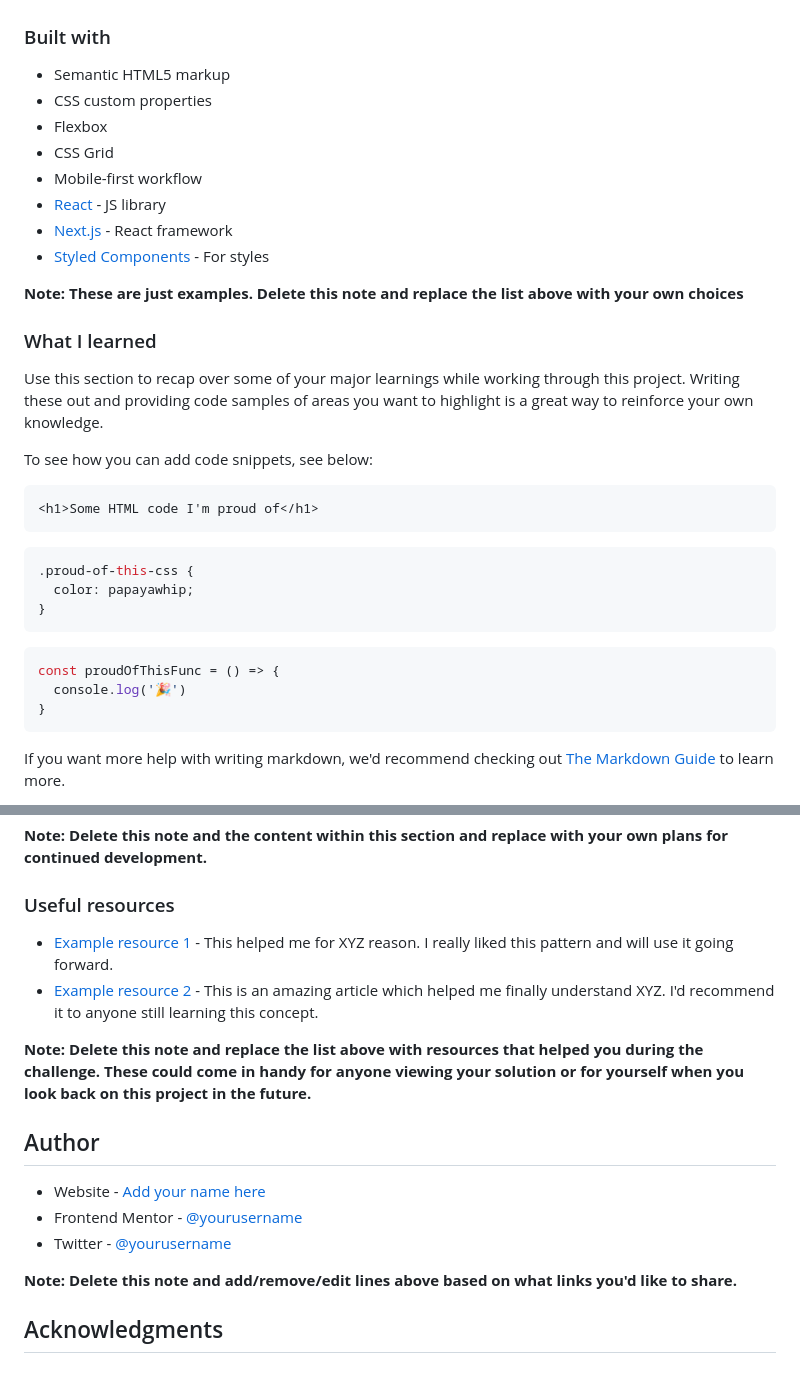
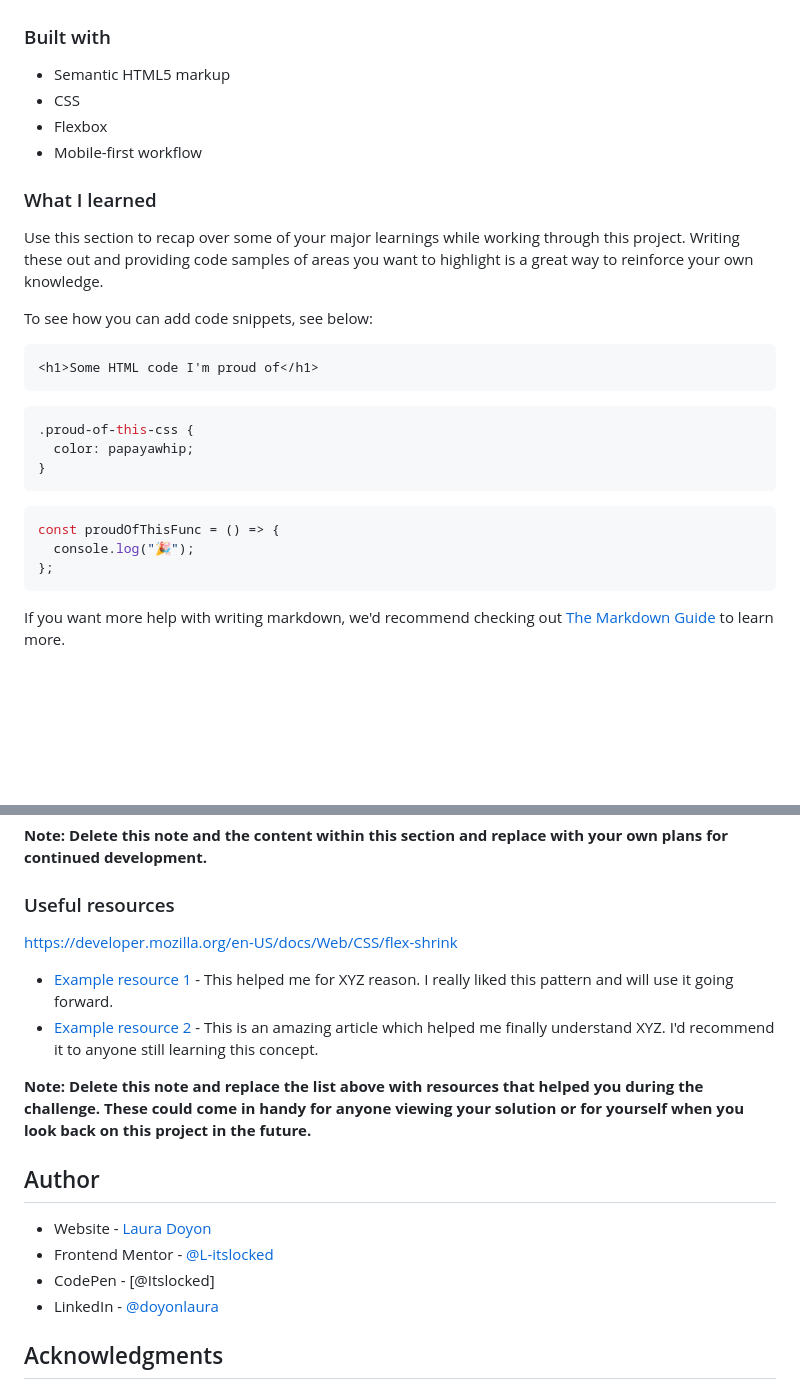
Before and after one commit to L-itslocked/interactive-rating-comp, a Markdown page: README-template.md, 2 parts joined by grey strips. GitHub-like rendering; blank space fills up the shorter version.

````diff
--- a/README-template.md
+++ b/README-template.md
@@ -51,15 +57,9 @@ Then crop/optimize/edit your image however you like, add it to your project, and
 ### Built with
 
 - Semantic HTML5 markup
-- CSS custom properties
+- CSS
 - Flexbox
-- CSS Grid
 - Mobile-first workflow
-- [React](https://reactjs.org/) - JS library
-- [Next.js](https://nextjs.org/) - React framework
-- [Styled Components](https://styled-components.com/) - For styles
-
-**Note: These are just examples. Delete this note and replace the list above with your own choices**
 
 ### What I learned
 
@@ -70,15 +70,17 @@ To see how you can add code snippets, see below:
 ```html
 <h1>Some HTML code I'm proud of</h1>
 ```
+
 ```css
 .proud-of-this-css {
   color: papayawhip;
 }
 ```
+
 ```js
 const proudOfThisFunc = () => {
-  console.log('🎉')
-}
+  console.log("🎉");
+};
 ```
 
 If you want more help with writing markdown, we'd recommend checking out [The Markdown Guide](https://www.markdownguide.org/) to learn more.
@@ -93,6 +95,8 @@ Use this section to outline areas that you want to continue focusing on in futur
 
 ### Useful resources
 
+https://developer.mozilla.org/en-US/docs/Web/CSS/flex-shrink
+
 - [Example resource 1](https://www.example.com) - This helped me for XYZ reason. I really liked this pattern and will use it going forward.
 - [Example resource 2](https://www.example.com) - This is an amazing article which helped me finally understand XYZ. I'd recommend it to anyone still learning this concept.
 
@@ -100,11 +104,10 @@ Use this section to outline areas that you want to continue focusing on in futur
 
 ## Author
 
-- Website - [Add your name here](https://www.your-site.com)
-- Frontend Mentor - [@yourusername](https://www.frontendmentor.io/profile/yourusername)
-- Twitter - [@yourusername](https://www.twitter.com/yourusername)
-
-**Note: Delete this note and add/remove/edit lines above based on what links you'd like to share.**
+- Website - [Laura Doyon](https://lauradoyon.netlify.app/)
+- Frontend Mentor - [@L-itslocked](https://www.frontendmentor.io/profile//L-itslocked)
+- CodePen - [@Itslocked]
+- LinkedIn - [@doyonlaura](https://www.linkedin.com/in/doyonlaura)
 
 ## Acknowledgments
 
````
Also changed, not shown: other parts of README-template.md (+7 -1 lines).
